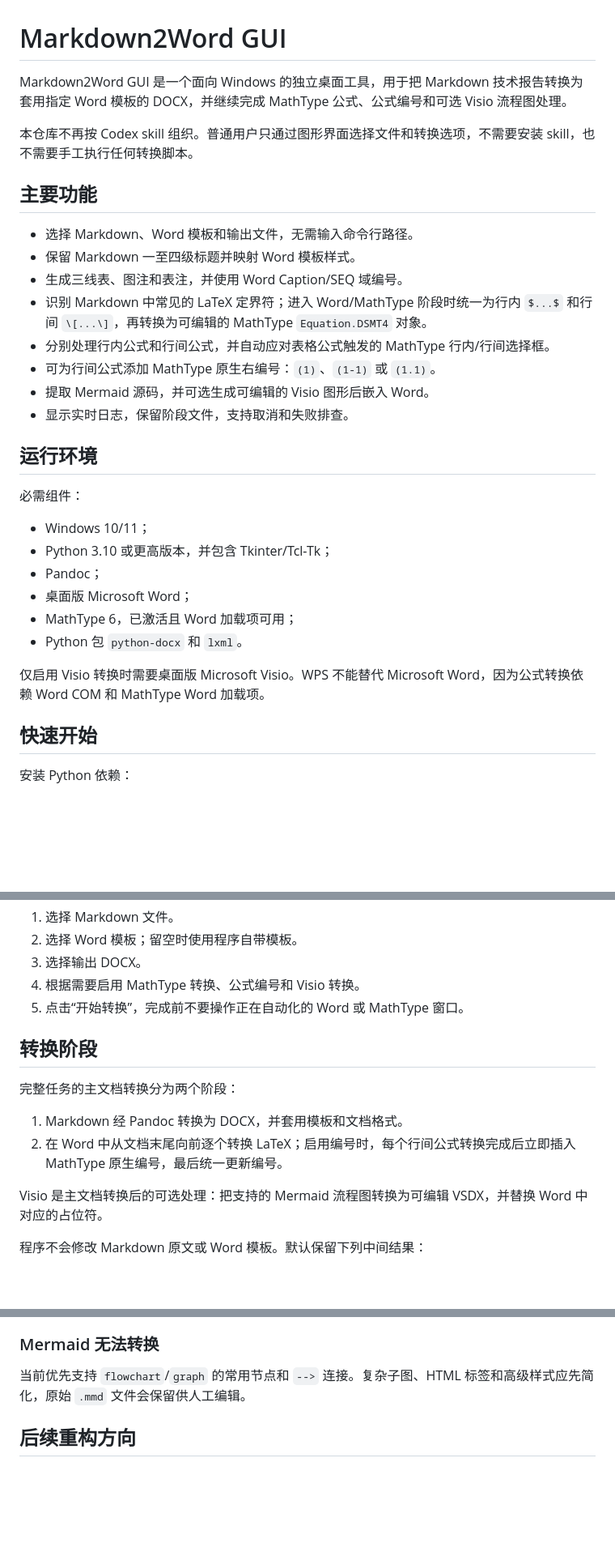
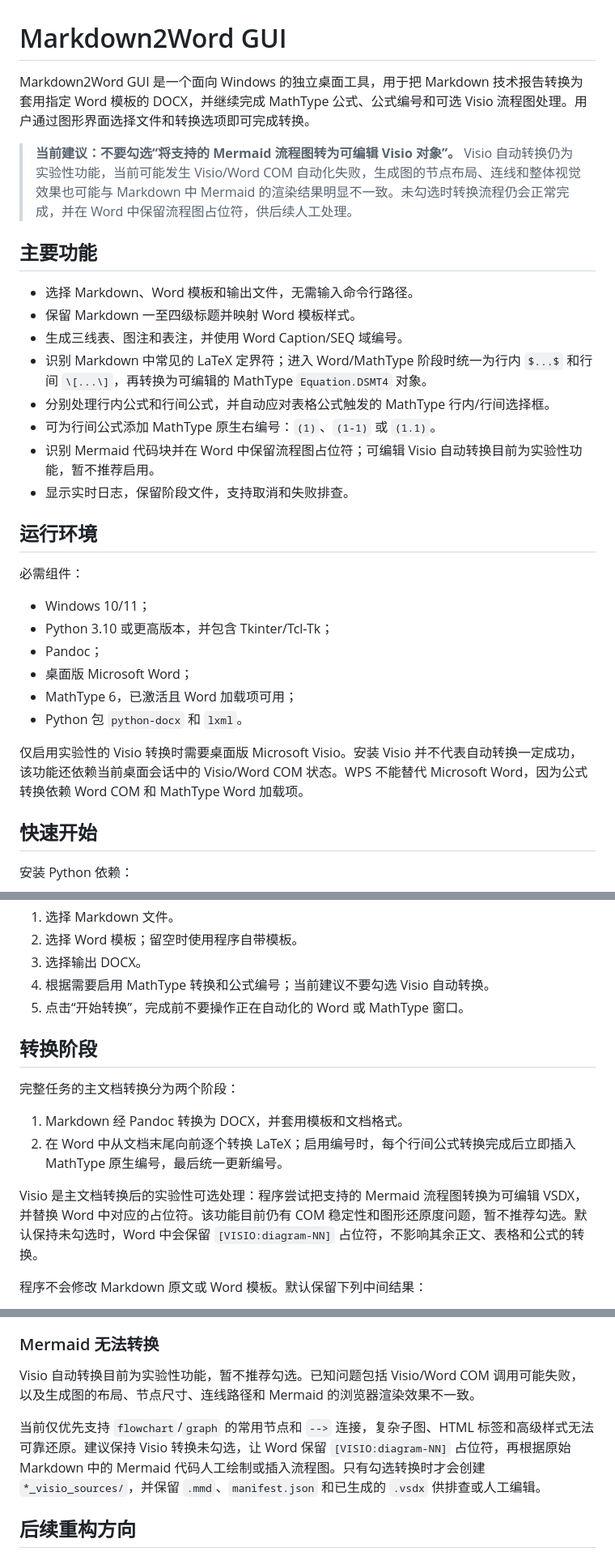
Before and after one commit to vegesin/Markdown2Word, a Markdown page: README.md, 3 parts joined by grey strips. Shown at 81% size. Rendered like a GitHub page; blank space fills up the shorter version.

```diff
--- a/README.md
+++ b/README.md
@@ -1,8 +1,8 @@
 # Markdown2Word GUI
 
-Markdown2Word GUI 是一个面向 Windows 的独立桌面工具，用于把 Markdown 技术报告转换为套用指定 Word 模板的 DOCX，并继续完成 MathType 公式、公式编号和可选 Visio 流程图处理。
+Markdown2Word GUI 是一个面向 Windows 的独立桌面工具，用于把 Markdown 技术报告转换为套用指定 Word 模板的 DOCX，并继续完成 MathType 公式、公式编号和可选 Visio 流程图处理。用户通过图形界面选择文件和转换选项即可完成转换。
 
-本仓库不再按 Codex skill 组织。普通用户只通过图形界面选择文件和转换选项，不需要安装 skill，也不需要手工执行任何转换脚本。
+> **当前建议：不要勾选“将支持的 Mermaid 流程图转为可编辑 Visio 对象”。** Visio 自动转换仍为实验性功能，当前可能发生 Visio/Word COM 自动化失败，生成图的节点布局、连线和整体视觉效果也可能与 Markdown 中 Mermaid 的渲染结果明显不一致。未勾选时转换流程仍会正常完成，并在 Word 中保留流程图占位符，供后续人工处理。
 
 ## 主要功能
 
@@ -12,7 +12,7 @@ Markdown2Word GUI 是一个面向 Windows 的独立桌面工具，用于把 Mark
 - 识别 Markdown 中常见的 LaTeX 定界符；进入 Word/MathType 阶段时统一为行内 `$...$` 和行间 `\[...\]`，再转换为可编辑的 MathType `Equation.DSMT4` 对象。
 - 分别处理行内公式和行间公式，并自动应对表格公式触发的 MathType 行内/行间选择框。
 - 可为行间公式添加 MathType 原生右编号：`(1)`、`(1-1)` 或 `(1.1)`。
-- 提取 Mermaid 源码，并可选生成可编辑的 Visio 图形后嵌入 Word。
+- 识别 Mermaid 代码块并在 Word 中保留流程图占位符；可编辑 Visio 自动转换目前为实验性功能，暂不推荐启用。
 - 显示实时日志，保留阶段文件，支持取消和失败排查。
 
 ## 运行环境
@@ -26,7 +26,7 @@ Markdown2Word GUI 是一个面向 Windows 的独立桌面工具，用于把 Mark
 - MathType 6，已激活且 Word 加载项可用；
 - Python 包 `python-docx` 和 `lxml`。
 
-仅启用 Visio 转换时需要桌面版 Microsoft Visio。WPS 不能替代 Microsoft Word，因为公式转换依赖 Word COM 和 MathType Word 加载项。
+仅启用实验性的 Visio 转换时需要桌面版 Microsoft Visio。安装 Visio 并不代表自动转换一定成功，该功能还依赖当前桌面会话中的 Visio/Word COM 状态。WPS 不能替代 Microsoft Word，因为公式转换依赖 Word COM 和 MathType Word 加载项。
 
 ## 快速开始
 
@@ -47,7 +47,7 @@ python run_gui.py
 1. 选择 Markdown 文件。
 2. 选择 Word 模板；留空时使用程序自带模板。
 3. 选择输出 DOCX。
-4. 根据需要启用 MathType 转换、公式编号和 Visio 转换。
+4. 根据需要启用 MathType 转换和公式编号；当前建议不要勾选 Visio 自动转换。
 5. 点击“开始转换”，完成前不要操作正在自动化的 Word 或 MathType 窗口。
 
 ## 转换阶段
@@ -57,7 +57,7 @@ python run_gui.py
 1. Markdown 经 Pandoc 转换为 DOCX，并套用模板和文档格式。
 2. 在 Word 中从文档末尾向前逐个转换 LaTeX；启用编号时，每个行间公式转换完成后立即插入 MathType 原生编号，最后统一更新编号。
 
-Visio 是主文档转换后的可选处理：把支持的 Mermaid 流程图转换为可编辑 VSDX，并替换 Word 中对应的占位符。
+Visio 是主文档转换后的实验性可选处理：程序尝试把支持的 Mermaid 流程图转换为可编辑 VSDX，并替换 Word 中对应的占位符。该功能目前仍有 COM 稳定性和图形还原度问题，暂不推荐勾选。默认保持未勾选时，Word 中会保留 `[VISIO:diagram-NN]` 占位符，不影响其余正文、表格和公式的转换。
 
 程序不会修改 Markdown 原文或 Word 模板。默认保留下列中间结果：
 
@@ -155,7 +155,9 @@ GUI 会识别该窗口并选择 `Create Inline Style Equation`。日志应显示
 
 ### Mermaid 无法转换
 
-当前优先支持 `flowchart`/`graph` 的常用节点和 `-->` 连接。复杂子图、HTML 标签和高级样式应先简化，原始 `.mmd` 文件会保留供人工编辑。
+Visio 自动转换目前为实验性功能，暂不推荐勾选。已知问题包括 Visio/Word COM 调用可能失败，以及生成图的布局、节点尺寸、连线路径和 Mermaid 的浏览器渲染效果不一致。
+
+当前仅优先支持 `flowchart`/`graph` 的常用节点和 `-->` 连接，复杂子图、HTML 标签和高级样式无法可靠还原。建议保持 Visio 转换未勾选，让 Word 保留 `[VISIO:diagram-NN]` 占位符，再根据原始 Markdown 中的 Mermaid 代码人工绘制或插入流程图。只有勾选转换时才会创建 `*_visio_sources/`，并保留 `.mmd`、`manifest.json` 和已生成的 `.vsdx` 供排查或人工编辑。
 
 ## 后续重构方向
 
```
Also changed, not shown: other parts of README.md (+1 -1 lines).
